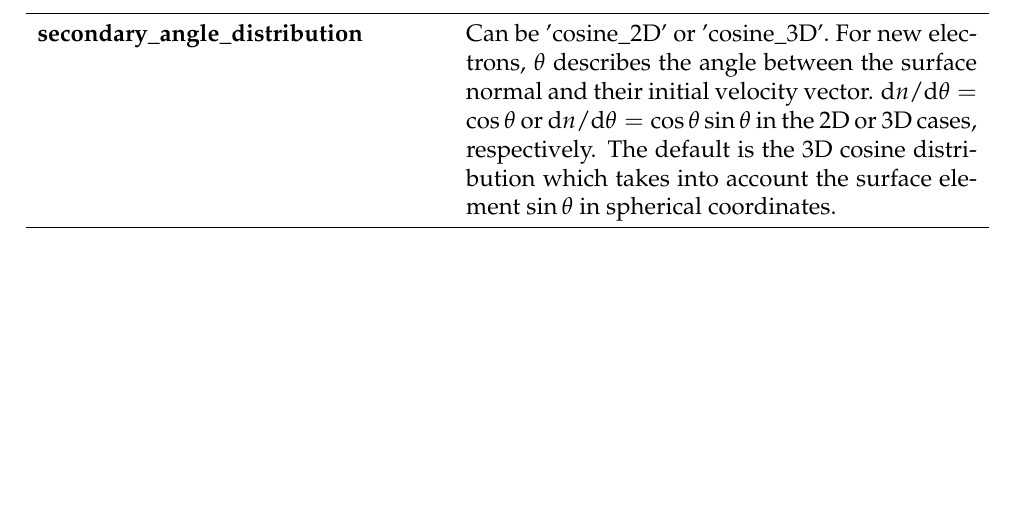
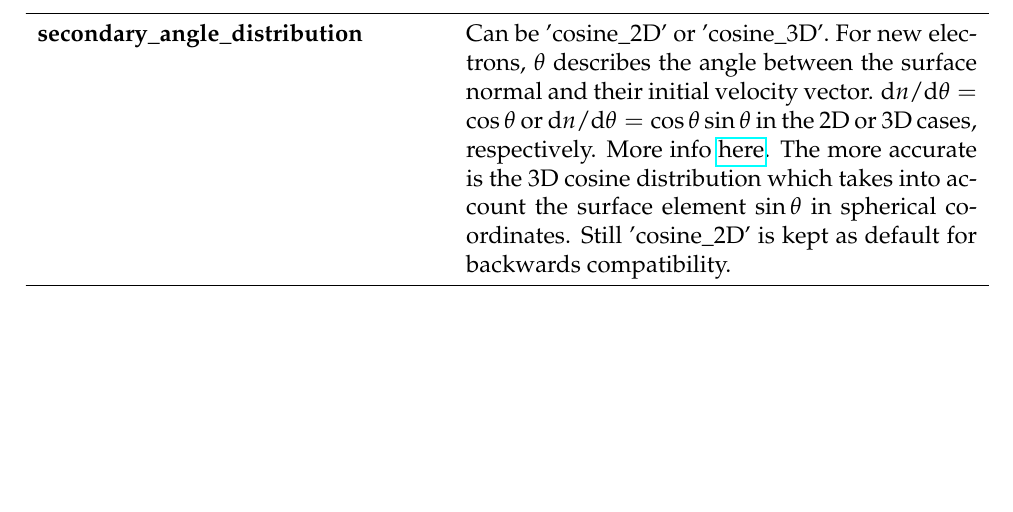
Before and after one commit to PyCOMPLETE/PyECLOUD, a LaTeX document (doc/reference/src/reference.tex): part of page 15 of 36, cut so that both start at the same text. Compiled offline with pdfLaTeX.

Commit message:
Small correction in the reference

```diff
--- a/doc/reference/src/reference.tex
+++ b/doc/reference/src/reference.tex
@@ -7,6 +7,8 @@
 \usepackage{amsfonts}
 
 \usepackage{placeins}
+
+\usepackage{hyperref}
 
 
 \usepackage[english]{babel}
@@ -552,8 +554,9 @@ Typically this feature is NOT enabled.\\ \hline
 \hline
 \textbf{secondary\_angle\_distribution} & Can be 'cosine\_2D' or 'cosine\_3D'.
     For new electrons, $\theta$ describes the angle between the surface normal and their initial velocity vector.
-    d$n$/d$\theta=\cos\theta$ or d$n$/d$\theta=\cos\theta\sin\theta$ in the 2D or 3D cases, respectively.
-The default is the 3D cosine distribution which takes into account the surface element $\sin\theta$ in spherical coordinates.
+    d$n$/d$\theta=\cos\theta$ or d$n$/d$\theta=\cos\theta\sin\theta$ in the 2D or 3D cases, respectively. More info \href{http://www.sciencedirect.com/science/article/pii/S0042207X02001732}{here}.
+The more accurate is the 3D cosine distribution which takes into account the surface element $\sin\theta$ in spherical coordinates.
+Still 'cosine\_2D' is kept as default for backwards compatibility.
 \\ \hline
 \end{longtable}
 
```
Also changed, not shown: doc/reference/reference.pdf, doc/reference/src/reference.tex (1 more changed lines).
